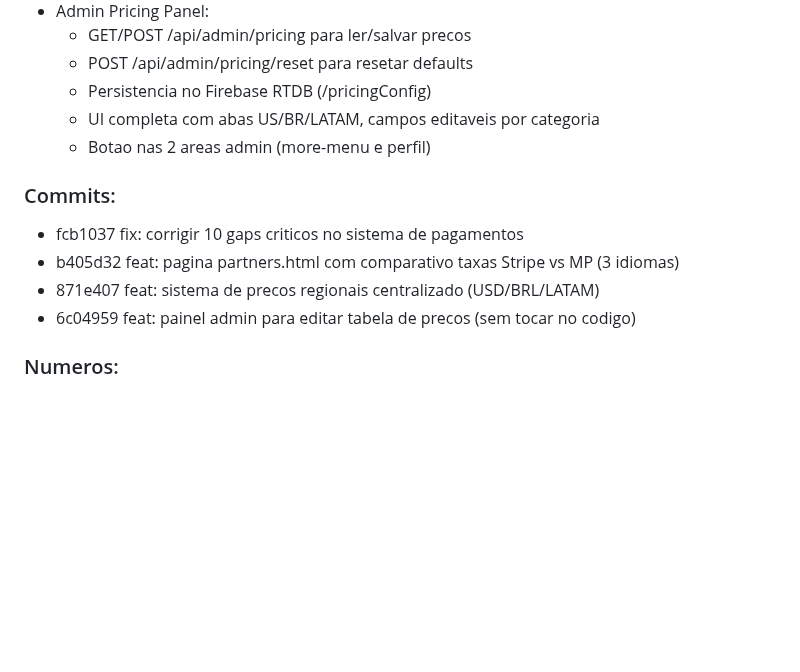
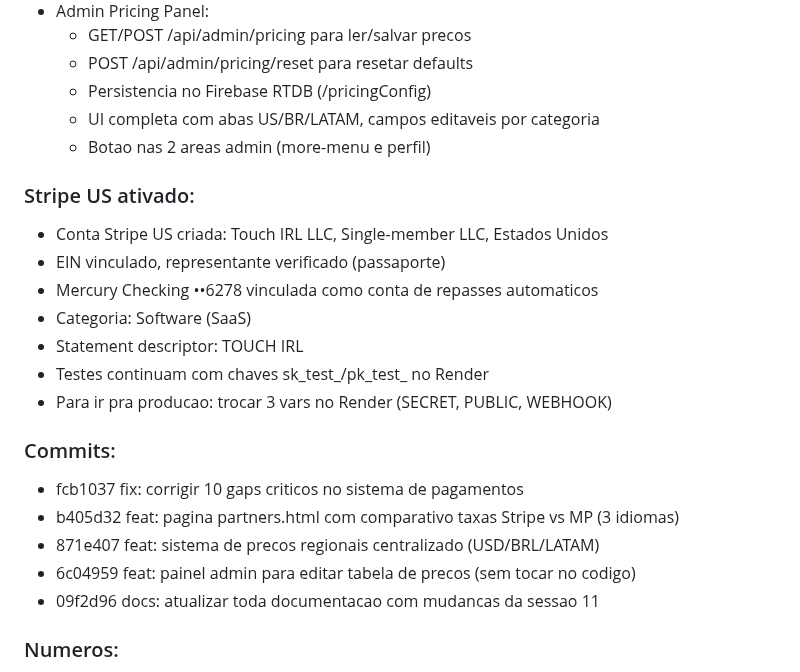
Before and after one commit to bavkiq-hUgby8-cittet/encosta, a Markdown page: docs/CHANGELOG.md, the part around the change. GitHub-like rendering; blank space fills up the shorter version.

```diff
--- a/docs/CHANGELOG.md
+++ b/docs/CHANGELOG.md
@@ -30,11 +30,21 @@ Historico consolidado de todas as sessoes de desenvolvimento.
   - UI completa com abas US/BR/LATAM, campos editaveis por categoria
   - Botao nas 2 areas admin (more-menu e perfil)
 
+### Stripe US ativado:
+- Conta Stripe US criada: Touch IRL LLC, Single-member LLC, Estados Unidos
+- EIN vinculado, representante verificado (passaporte)
+- Mercury Checking ••6278 vinculada como conta de repasses automaticos
+- Categoria: Software (SaaS)
+- Statement descriptor: TOUCH IRL
+- Testes continuam com chaves sk_test_/pk_test_ no Render
+- Para ir pra producao: trocar 3 vars no Render (SECRET, PUBLIC, WEBHOOK)
+
 ### Commits:
 - fcb1037 fix: corrigir 10 gaps criticos no sistema de pagamentos
 - b405d32 feat: pagina partners.html com comparativo taxas Stripe vs MP (3 idiomas)
 - 871e407 feat: sistema de precos regionais centralizado (USD/BRL/LATAM)
 - 6c04959 feat: painel admin para editar tabela de precos (sem tocar no codigo)
+- 09f2d96 docs: atualizar toda documentacao com mudancas da sessao 11
 
 ### Numeros:
 - server.js: ~22825 linhas
```
Also changed, not shown: docs/ARQUITETURA.md (+8 -5 lines), docs/PENDENCIAS.md (+8 -5 lines).
